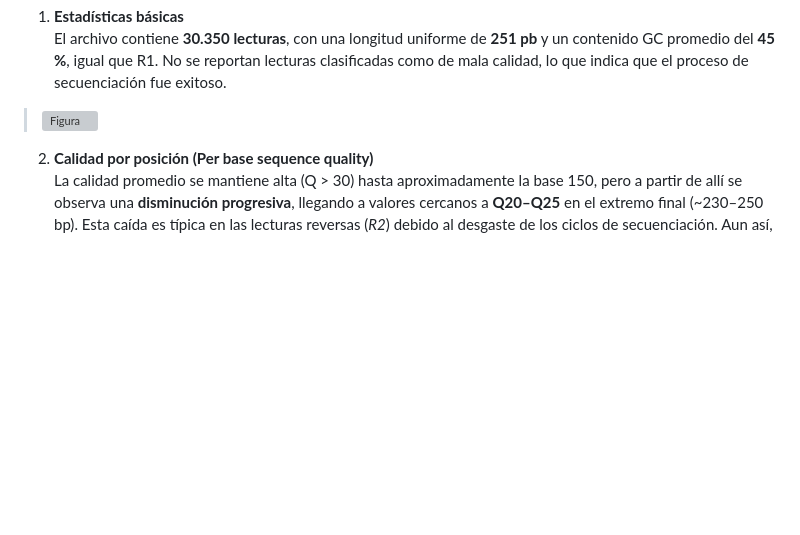
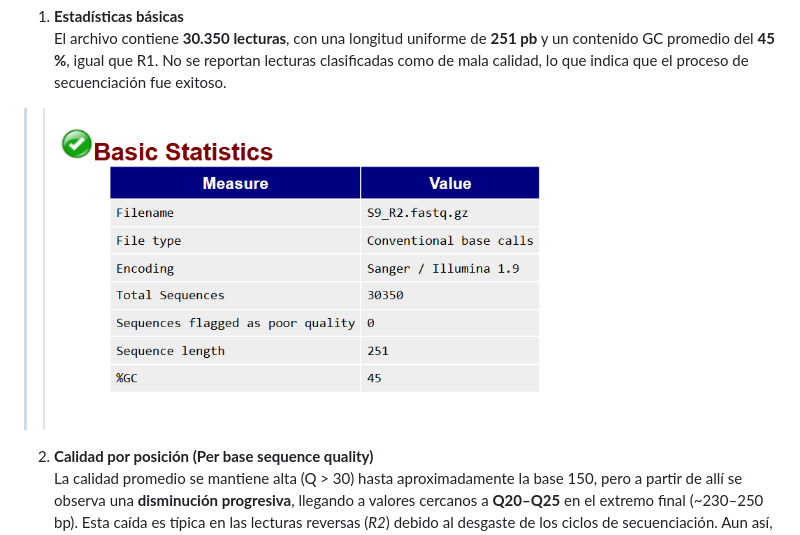
Before and after one commit to pgmaldonado97/Tareas_BioinfRepro2025_PG, a Markdown page: Tarea 1 Unidad 3/README.md, the part around the change. GitHub-like rendering; blank space fills up the shorter version; grey boxes are pictures that could not be loaded.

```diff
--- a/Tarea 1 Unidad 3/README.md
+++ b/Tarea 1 Unidad 3/README.md
@@ -223,7 +223,7 @@ S9_R2_fastqc
 1. **Estadísticas básicas**
    El archivo contiene **30.350 lecturas**, con una longitud uniforme de **251 pb** y un contenido GC promedio del **45 %**, igual que R1. No se reportan lecturas clasificadas como de mala calidad, lo que indica que el proceso de secuenciación fue exitoso.
 
-> ![Figura](imagen12_unidad3.png)
+> ![Figura](image/imagen12_unidad3.png)
 
 2. **Calidad por posición (Per base sequence quality)**
    La calidad promedio se mantiene alta (Q \> 30) hasta aproximadamente la base 150, pero a partir de allí se observa una **disminución progresiva**, llegando a valores cercanos a **Q20–Q25** en el extremo final (\~230–250 bp). Esta caída es típica en las lecturas reversas (*R2*) debido al desgaste de los ciclos de secuenciación. Aun así, la mayor parte de las bases conserva una calidad aceptable para el análisis.
```
